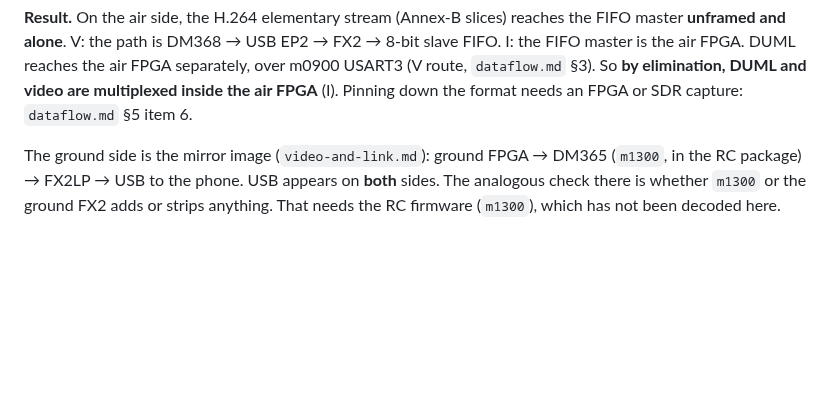
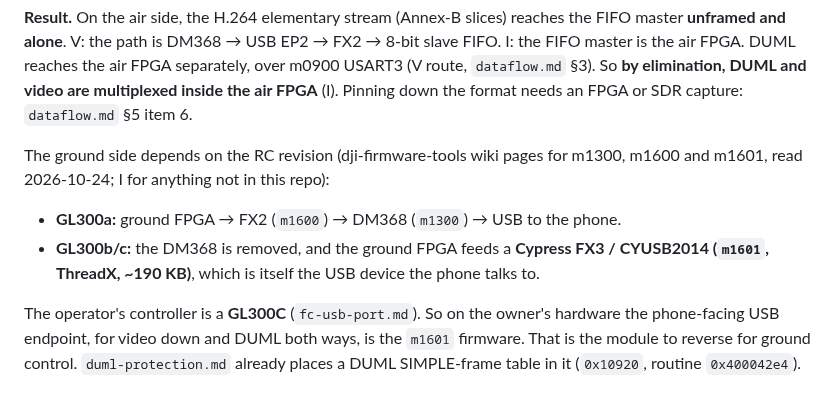
Before and after one commit to awto-au/awto-dji, a Markdown page: docs/m0800-dm368-provenance.md, the part around the change. Drawn GitHub-style; blank space fills up the shorter version.

Commit message:
m0800 doc: ground USB on GL300C is the m1601 FX3, not DM365/FX2
Co-Authored-By: Claude Opus 5.5 <noreply@anthropic.com>
Claude-Session: https://claude.ai/code/session_01YLA4tbvz2VeFRwHuJQwFh2

```diff
--- a/docs/m0800-dm368-provenance.md
+++ b/docs/m0800-dm368-provenance.md
@@ -258,7 +258,13 @@ FIFO master is the air FPGA. DUML reaches the air FPGA separately, over m0900 US
 `dataflow.md` §3). So **by elimination, DUML and video are multiplexed inside the air FPGA**
 (I). Pinning down the format needs an FPGA or SDR capture: `dataflow.md` §5 item 6.
 
-The ground side is the mirror image (`video-and-link.md`): ground FPGA → DM365 (`m1300`, in
-the RC package) → FX2LP → USB to the phone. USB appears on **both** sides. The analogous check
-there is whether `m1300` or the ground FX2 adds or strips anything. That needs the RC firmware
-(`m1300`), which has not been decoded here.
+The ground side depends on the RC revision (dji-firmware-tools wiki pages for m1300, m1600
+and m1601, read 2026-10-24; I for anything not in this repo):
+- **GL300a:** ground FPGA → FX2 (`m1600`) → DM368 (`m1300`) → USB to the phone.
+- **GL300b/c:** the DM368 is removed, and the ground FPGA feeds a **Cypress FX3 / CYUSB2014
+  (`m1601`, ThreadX, ~190 KB)**, which is itself the USB device the phone talks to.
+
+The operator's controller is a **GL300C** (`fc-usb-port.md`). So on the owner's hardware the
+phone-facing USB endpoint, for video down and DUML both ways, is the `m1601` firmware. That is
+the module to reverse for ground control. `duml-protection.md` already places a DUML
+SIMPLE-frame table in it (`0x10920`, routine `0x400042e4`).
```
